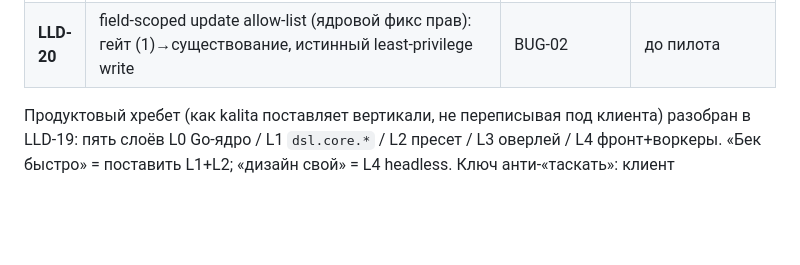
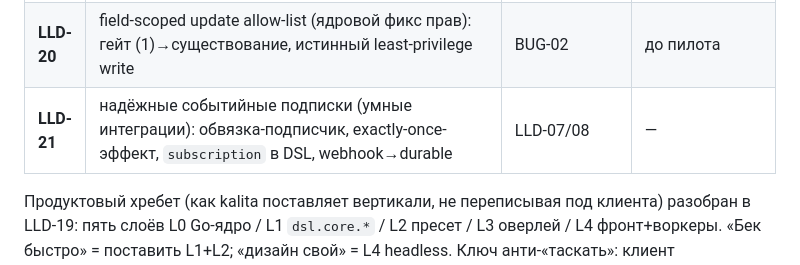
Before and after one commit to avangerus/kalita, a Markdown page: docs/HLD-V1.md, the part around the change. Drawn GitHub-style; blank space fills up the shorter version.

```diff
--- a/docs/HLD-V1.md
+++ b/docs/HLD-V1.md
@@ -306,6 +306,7 @@ approval-события рабочих узлов; управление — че
 | **LLD-18** | секреты и ротация ключей (O4): файл 0600/docker-secrets, эпохи ключа узла, verify по эпохам, инъекция воркерам | EVENT-STORE §3/§4 | пром |
 | **LLD-19** | слоёная модель: `dsl.core.*` стдлиб + отраслевые пресеты + клиентский оверлей (анти-«таскать») + headless-фронт | ADR-003/004, LLD-03/13/14 | 2-й пресет |
 | **LLD-20** | field-scoped update allow-list (ядровой фикс прав): гейт (1)→существование, истинный least-privilege write | BUG-02 | до пилота |
+| **LLD-21** | надёжные событийные подписки (умные интеграции): обвязка-подписчик, exactly-once-эффект, `subscription` в DSL, webhook→durable | LLD-07/08 | — |
 
 Продуктовый хребет (как kalita поставляет вертикали, не переписывая под клиента)
 разобран в LLD-19: пять слоёв L0 Go-ядро / L1 `dsl.core.*` / L2 пресет / L3
```
Also changed, not shown: docs/lld/LLD-21-durable-event-subscriptions.md (added, +149 -0 lines).
